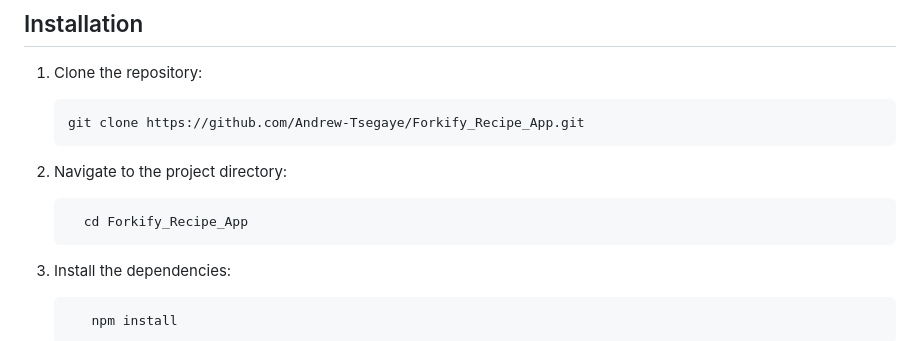
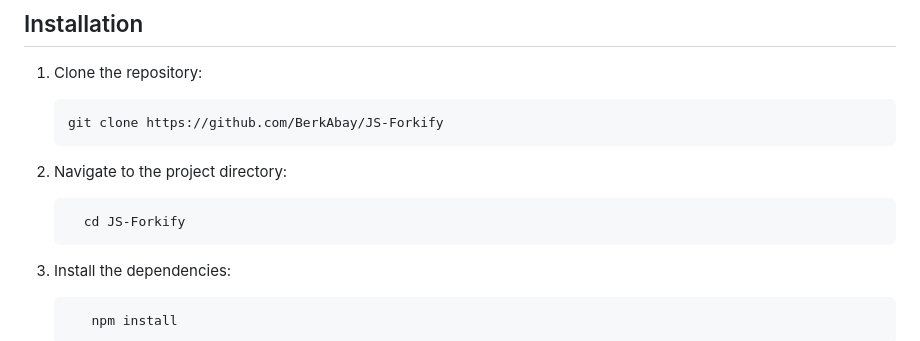
Before and after one commit to BerkAbay/JS-Forkify, a Markdown page: README.md, the part around the change. GitHub-like rendering.

````diff
--- a/README.md
+++ b/README.md
@@ -33,11 +33,11 @@ Forkify Recipe App is a powerful and user-friendly web application that allows u
 
 1. Clone the repository:
    ```bash
-   git clone https://github.com/Andrew-Tsegaye/Forkify_Recipe_App.git
+   git clone https://github.com/BerkAbay/JS-Forkify
    ```
 2. Navigate to the project directory:
    ```bash
-     cd Forkify_Recipe_App
+     cd JS-Forkify
    ```
 3. Install the dependencies:
    ```bash
````
